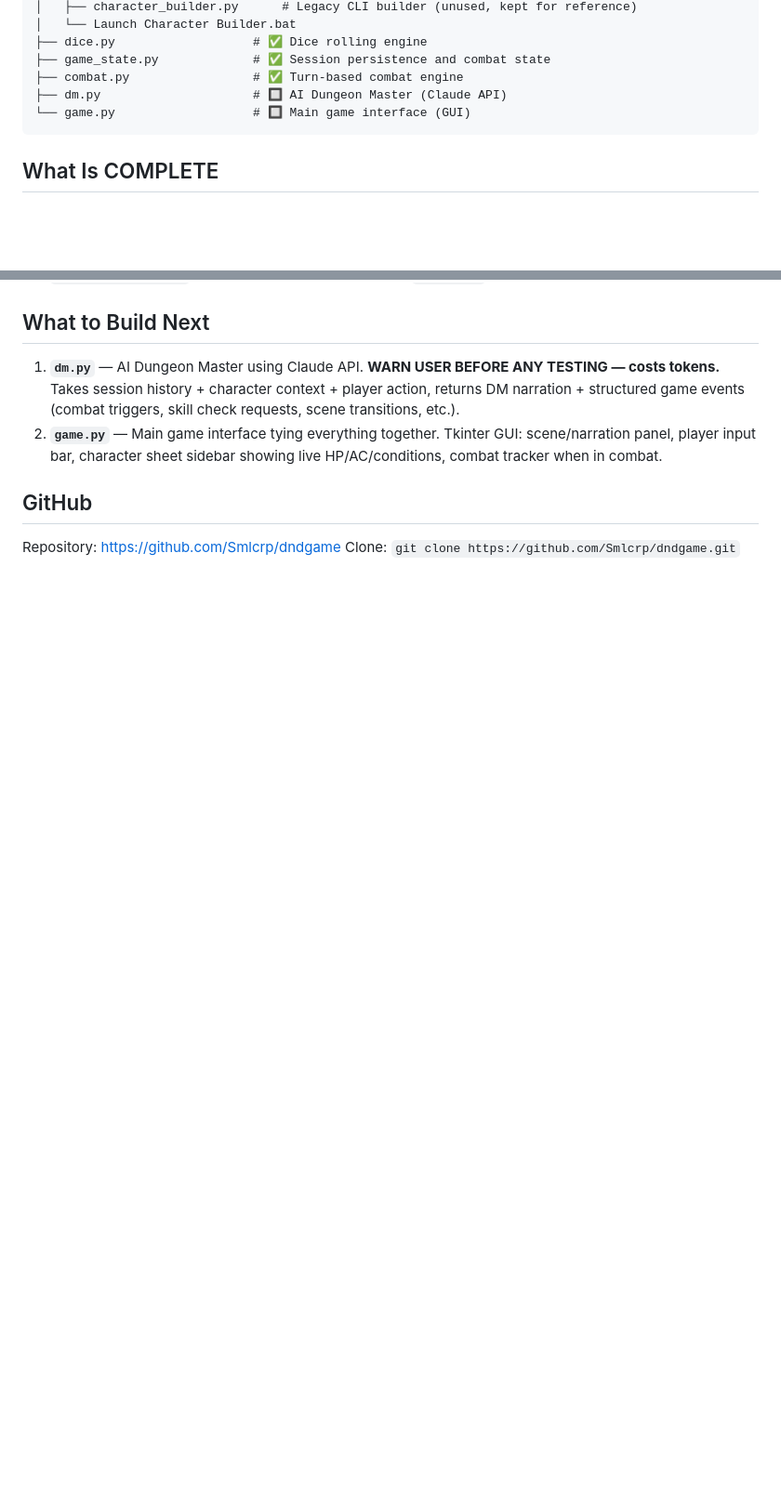
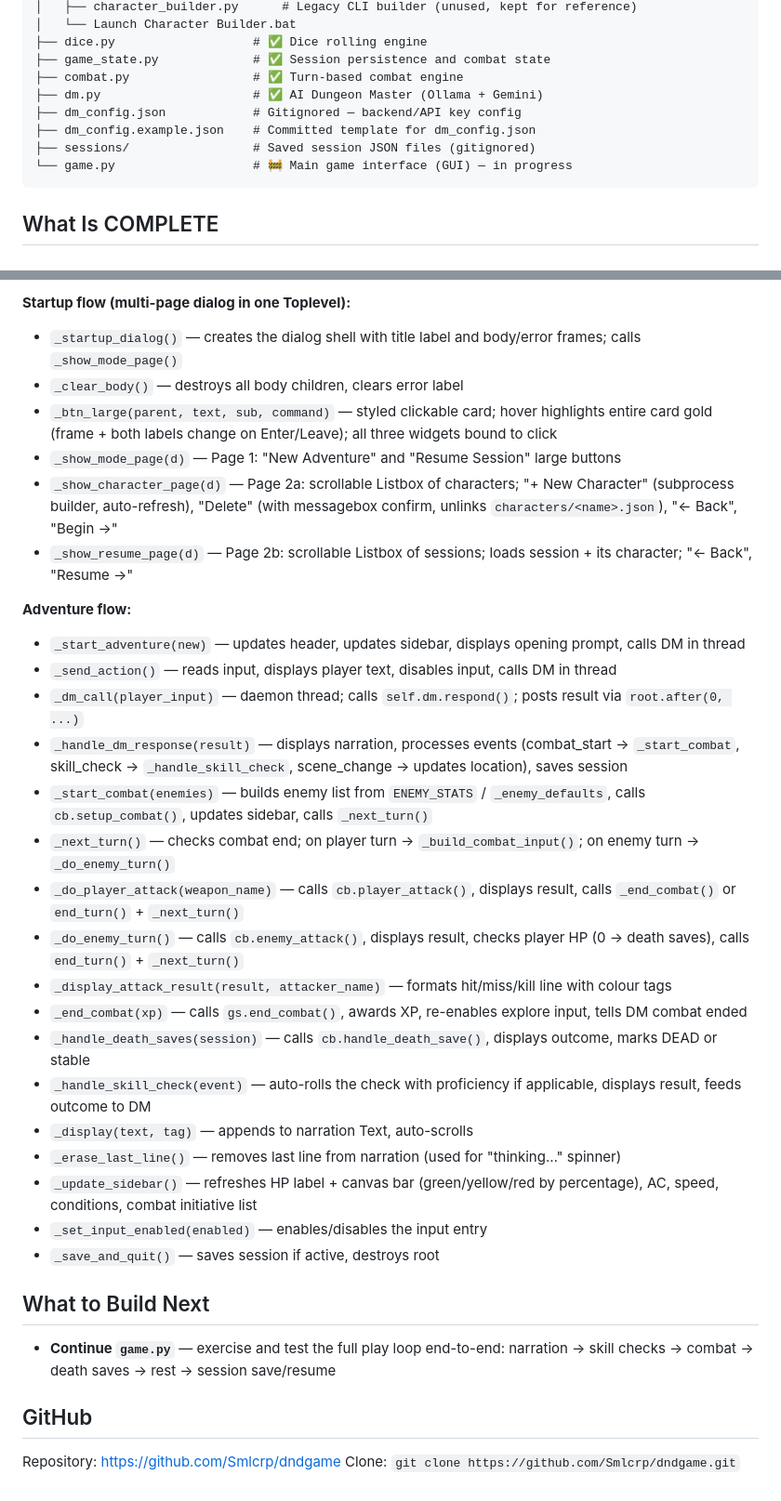
Before and after one commit to Smlcrp/dndgame, a Markdown page: CLAUDE.md, 2 parts joined by grey strips. Shown at 93% size. Rendered like a GitHub page; blank space fills up the shorter version.

Commit message:
Update CLAUDE.md: dm.py and game.py documented, architecture updated

````diff
--- a/CLAUDE.md
+++ b/CLAUDE.md
@@ -23,8 +23,11 @@ dndgame/
 ├── dice.py                   # ✅ Dice rolling engine
 ├── game_state.py             # ✅ Session persistence and combat state
 ├── combat.py                 # ✅ Turn-based combat engine
-├── dm.py                     # 🔲 AI Dungeon Master (Claude API)
-└── game.py                   # 🔲 Main game interface (GUI)
+├── dm.py                     # ✅ AI Dungeon Master (Ollama + Gemini)
+├── dm_config.json            # Gitignored — backend/API key config
+├── dm_config.example.json    # Committed template for dm_config.json
+├── sessions/                 # Saved session JSON files (gitignored)
+└── game.py                   # 🚧 Main game interface (GUI) — in progress
 ```
 
 ## What Is COMPLETE
@@ -182,7 +216,33 @@ JSON-based session persistence. Saves to `sessions/<name>.json`. Separates trans
+**Startup flow (multi-page dialog in one Toplevel):**
+- `_startup_dialog()` — creates the dialog shell with title label and body/error frames; calls `_show_mode_page()`
+- `_clear_body()` — destroys all body children, clears error label
+- `_btn_large(parent, text, sub, command)` — styled clickable card; hover highlights entire card gold (frame + both labels change on Enter/Leave); all three widgets bound to click
+- `_show_mode_page(d)` — Page 1: "New Adventure" and "Resume Session" large buttons
+- `_show_character_page(d)` — Page 2a: scrollable Listbox of characters; "+ New Character" (subprocess builder, auto-refresh), "Delete" (with messagebox confirm, unlinks `characters/<name>.json`), "← Back", "Begin →"
+- `_show_resume_page(d)` — Page 2b: scrollable Listbox of sessions; loads session + its character; "← Back", "Resume →"
+
+**Adventure flow:**
+- `_start_adventure(new)` — updates header, updates sidebar, displays opening prompt, calls DM in thread
+- `_send_action()` — reads input, displays player text, disables input, calls DM in thread
+- `_dm_call(player_input)` — daemon thread; calls `self.dm.respond()`; posts result via `root.after(0, ...)`
+- `_handle_dm_response(result)` — displays narration, processes events (combat_start → `_start_combat`, skill_check → `_handle_skill_check`, scene_change → updates location), saves session
+- `_start_combat(enemies)` — builds enemy list from `ENEMY_STATS` / `_enemy_defaults`, calls `cb.setup_combat()`, updates sidebar, calls `_next_turn()`
+- `_next_turn()` — checks combat end; on player turn → `_build_combat_input()`; on enemy turn → `_do_enemy_turn()`
+- `_do_player_attack(weapon_name)` — calls `cb.player_attack()`, displays result, calls `_end_combat()` or `end_turn()` + `_next_turn()`
+- `_do_enemy_turn()` — calls `cb.enemy_attack()`, displays result, checks player HP (0 → death saves), calls `end_turn()` + `_next_turn()`
+- `_display_attack_result(result, attacker_name)` — formats hit/miss/kill line with colour tags
+- `_end_combat(xp)` — calls `gs.end_combat()`, awards XP, re-enables explore input, tells DM combat ended
+- `_handle_death_saves(session)` — calls `cb.handle_death_save()`, displays outcome, marks DEAD or stable
+- `_handle_skill_check(event)` — auto-rolls the check with proficiency if applicable, displays result, feeds outcome to DM
+- `_display(text, tag)` — appends to narration Text, auto-scrolls
+- `_erase_last_line()` — removes last line from narration (used for "thinking…" spinner)
+- `_update_sidebar()` — refreshes HP label + canvas bar (green/yellow/red by percentage), AC, speed, conditions, combat initiative list
+- `_set_input_enabled(enabled)` — enables/disables the input entry
+- `_save_and_quit()` — saves session if active, destroys root
+
 ## What to Build Next
 
-1. **`dm.py`** — AI Dungeon Master using Claude API. **WARN USER BEFORE ANY TESTING — costs tokens.** Takes session history + character context + player action, returns DM narration + structured game events (combat triggers, skill check requests, scene transitions, etc.).
-2. **`game.py`** — Main game interface tying everything together. Tkinter GUI: scene/narration panel, player input bar, character sheet sidebar showing live HP/AC/conditions, combat tracker when in combat.
+- **Continue `game.py`** — exercise and test the full play loop end-to-end: narration → skill checks → combat → death saves → rest → session save/resume
 
 ## GitHub
 Repository: https://github.com/Smlcrp/dndgame
````
Also changed, not shown: other parts of CLAUDE.md (+31 -0 lines).
